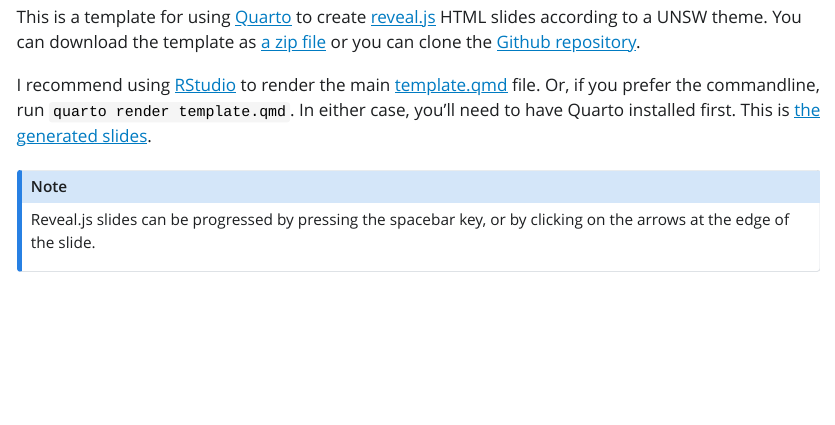
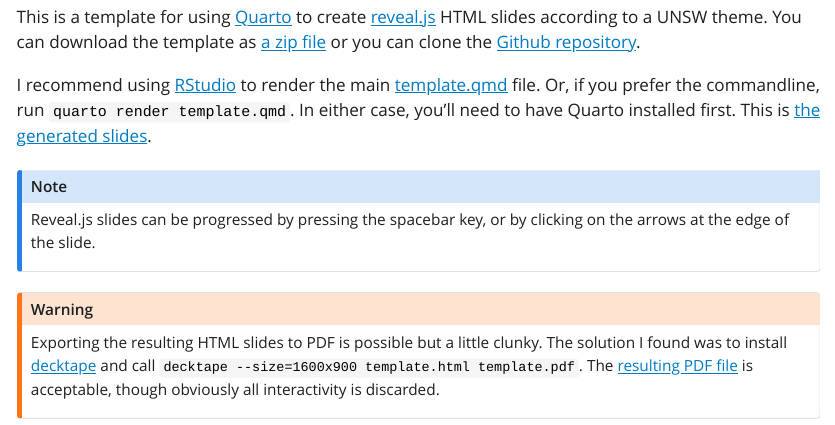
Before and after one commit to Pat-Laub/UNSW-Quarto-Slides-Template, a Quarto document (index.qmd): the page in a window 1100 px wide, from 150 px down. The pictures show the output file index.html that the author committed with the source, opened offline; Quarto's library style sheets are replaced by a plain one without menus.

Commit message:
Add a note about exporting to PDF

```diff
--- a/index.qmd
+++ b/index.qmd
@@ -17,3 +17,9 @@ This is [the generated slides](https://pat-laub.github.io/UNSW-Quarto-Slides-Tem
 ::: {.callout-note}
 Reveal.js slides can be progressed by pressing the spacebar key, or by clicking on the arrows at the edge of the slide.
 :::
+
+::: {.callout-warning}
+Exporting the resulting HTML slides to PDF is possible but a little clunky.
+The solution I found was to install [decktape](https://github.com/astefanutti/decktape) and call `decktape --size=1600x900 template.html template.pdf`.
+The [resulting PDF file](template.pdf) is acceptable, though obviously all interactivity is discarded.
+:::
```
Also changed, not shown: index.html, template.pdf (added).
